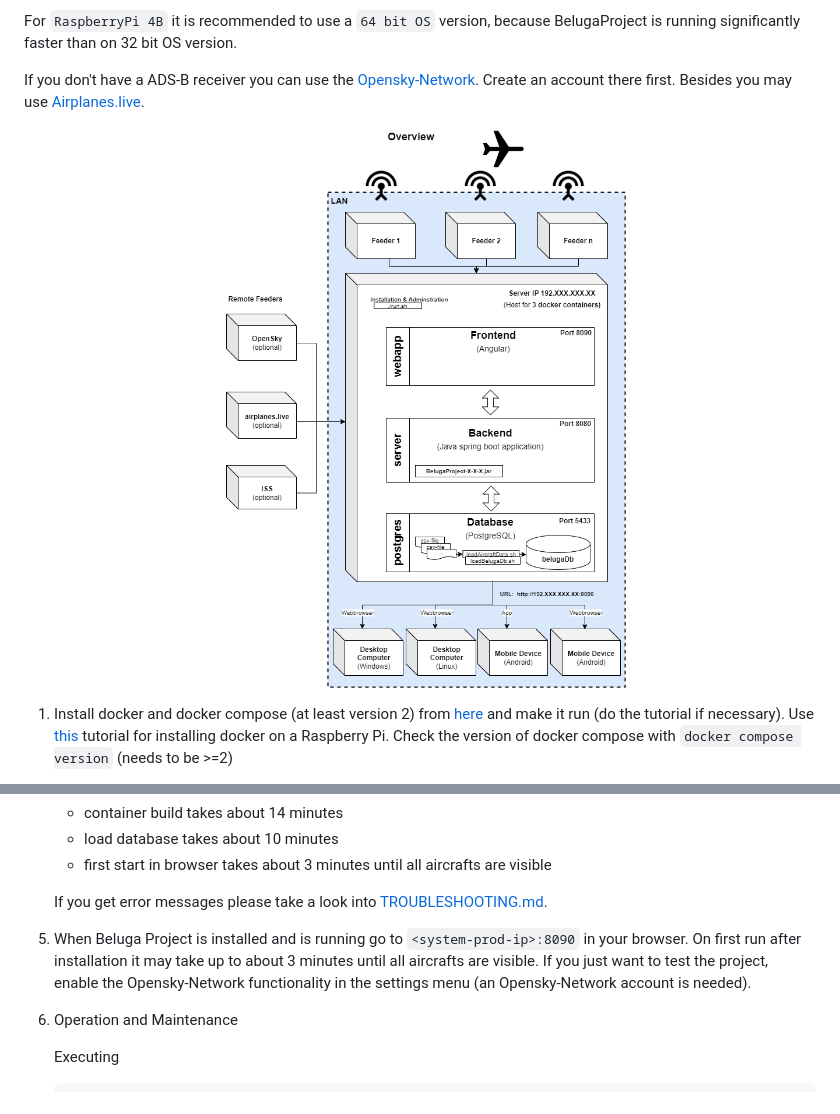
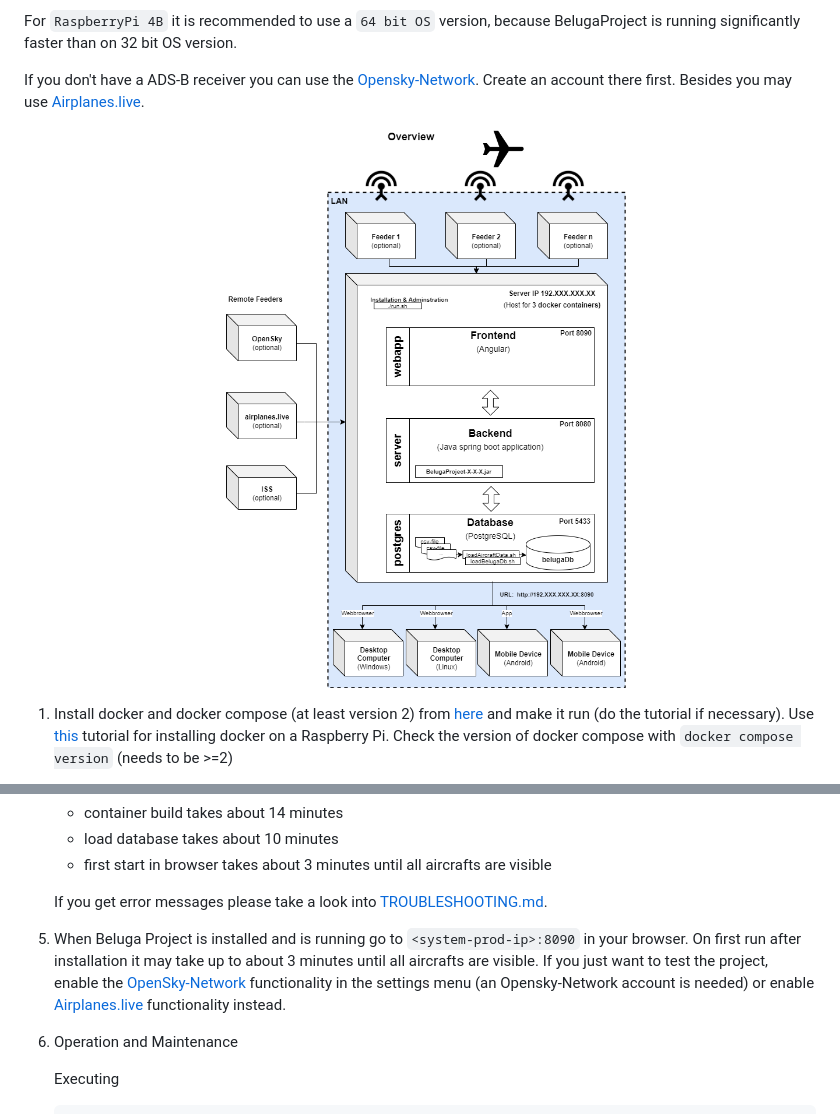
Before and after one commit to amnesica/BelugaProject, a Markdown page: doc/INSTALL.md, 2 parts joined by grey strips. Rendered like a GitHub page; pictures changed too: assets/images/BelugaProjectOverviewV4.png.

Commit message:
Update manuals and drawings

```diff
--- a/doc/INSTALL.md
+++ b/doc/INSTALL.md
@@ -125,7 +125,7 @@ If you don't have a ADS-B receiver you can use the [Opensky-Network](https://ope
 
    If you get error messages please take a look into [TROUBLESHOOTING.md](./TROUBLESHOOTING.md).
 
-5. When Beluga Project is installed and is running go to `<system-prod-ip>:8090` in your browser. On first run after installation it may take up to about 3 minutes until all aircrafts are visible. If you just want to test the project, enable the Opensky-Network functionality in the settings menu (an Opensky-Network account is needed).
+5. When Beluga Project is installed and is running go to `<system-prod-ip>:8090` in your browser. On first run after installation it may take up to about 3 minutes until all aircrafts are visible. If you just want to test the project, enable the [OpenSky-Network](https://opensky-network.org/) functionality in the settings menu (an Opensky-Network account is needed) or enable [Airplanes.live](https://airplanes.live/) functionality instead.
 
 6. Operation and Maintenance
 
```
